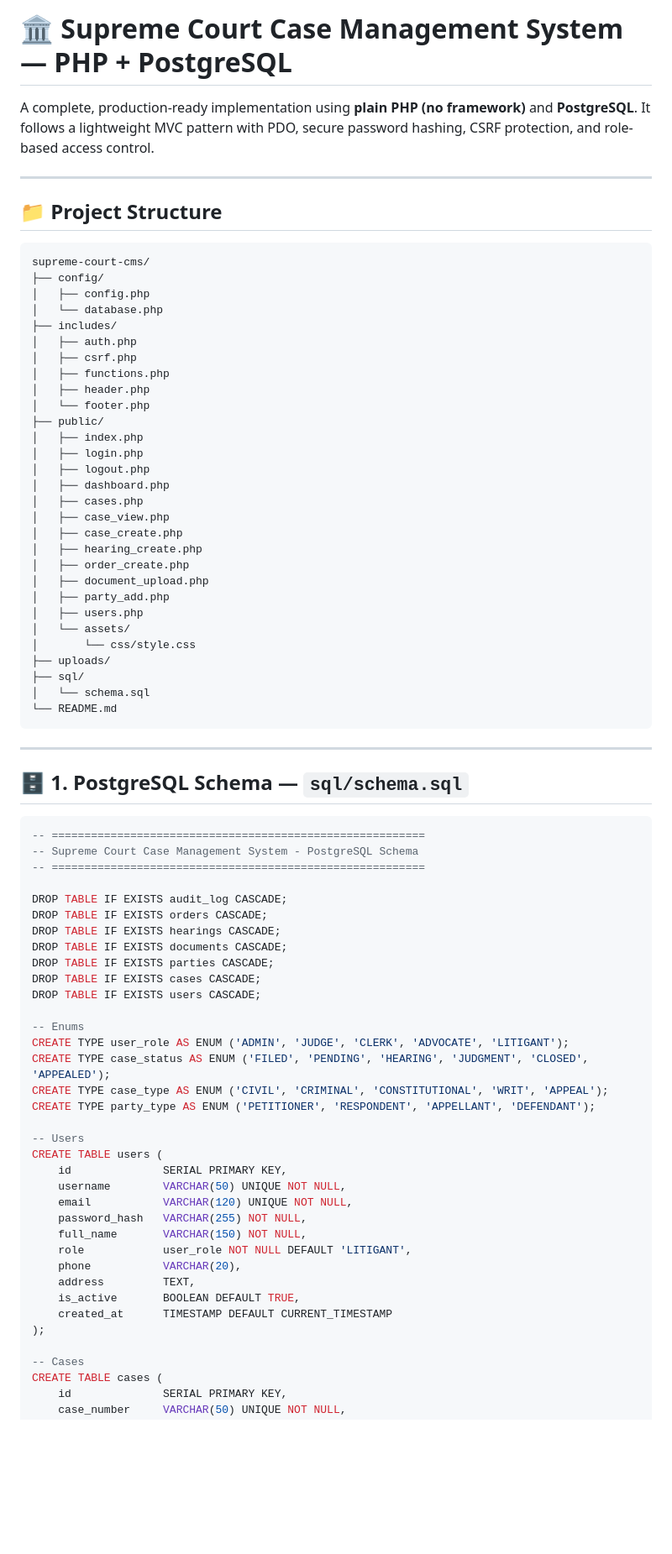
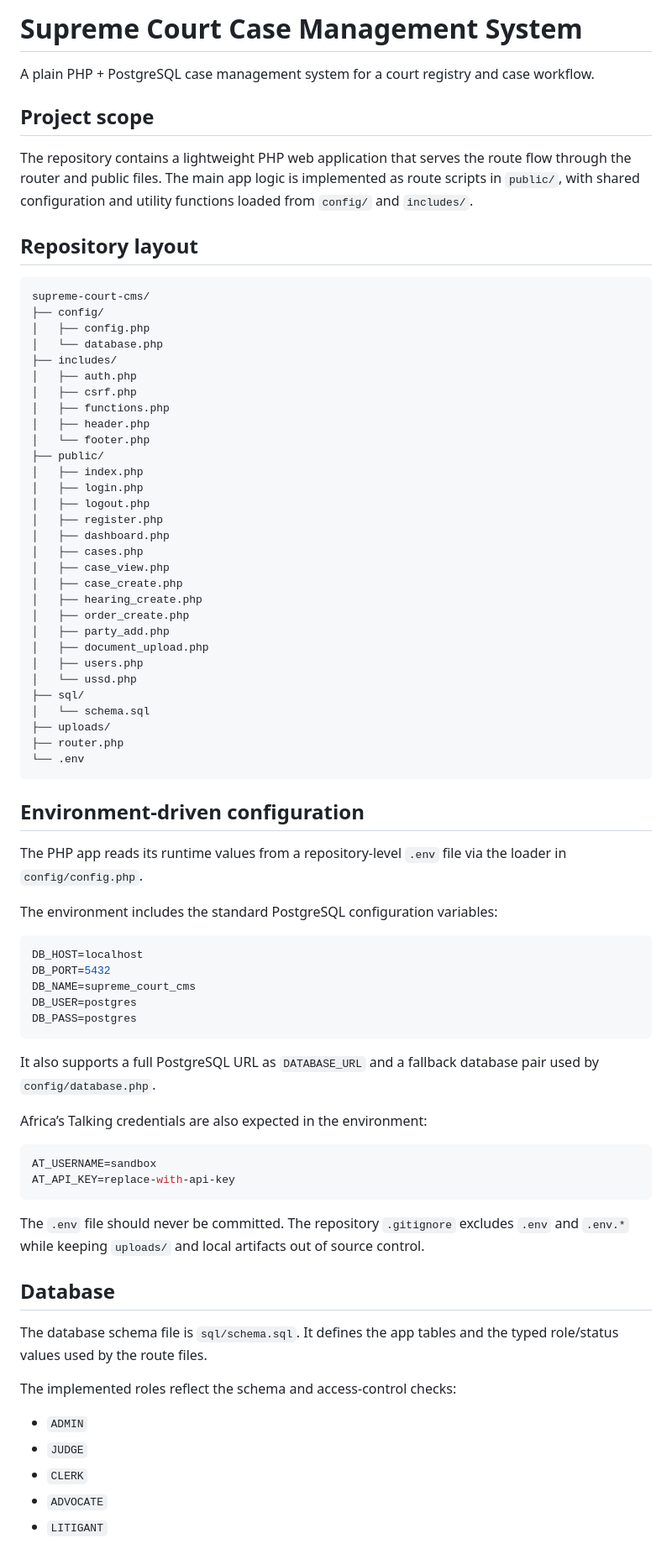
Before and after one commit to AbebeQ/supreme-court-cms, a Markdown page: README.md, the part around one of its changes. Shown at 84% size. Drawn GitHub-style; blank space fills up the shorter version.

Commit message:
describw

````diff
--- a/README.md
+++ b/README.md
@@ -1,12 +1,14 @@
-# 🏛️ Supreme Court Case Management System — PHP + PostgreSQL
+# Supreme Court Case Management System
 
-A complete, production-ready implementation using **plain PHP (no framework)** and **PostgreSQL**. It follows a lightweight MVC pattern with PDO, secure password hashing, CSRF protection, and role-based access control.
+A plain PHP + PostgreSQL case management system for a court registry and case workflow.
 
----
+## Project scope
 
-## 📁 Project Structure
+The repository contains a lightweight PHP web application that serves the route flow through the router and public files. The main app logic is implemented as route scripts in `public/`, with shared configuration and utility functions loaded from `config/` and `includes/`.
 
-```
+## Repository layout
+
+```text
 supreme-court-cms/
 ├── config/
 │   ├── config.php
@@ -21,60 +23,58 @@ supreme-court-cms/
 │   ├── index.php
 │   ├── login.php
 │   ├── logout.php
+│   ├── register.php
 │   ├── dashboard.php
 │   ├── cases.php
 │   ├── case_view.php
 │   ├── case_create.php
 │   ├── hearing_create.php
 │   ├── order_create.php
+│   ├── party_add.php
 │   ├── document_upload.php
-│   ├── party_add.php
 │   ├── users.php
-│   └── assets/
-│       └── css/style.css
-├── uploads/
+│   └── ussd.php
 ├── sql/
 │   └── schema.sql
-└── README.md
+├── uploads/
+├── router.php
+└── .env
 ```
 
----
+## Environment-driven configuration
 
-## 🗄️ 1. PostgreSQL Schema — `sql/schema.sql`
+The PHP app reads its runtime values from a repository-level `.env` file via the loader in `config/config.php`.
 
-```sql
--- =========================================================
--- Supreme Court Case Management System - PostgreSQL Schema
--- =========================================================
+The environment includes the standard PostgreSQL configuration variables:
 
-DROP TABLE IF EXISTS audit_log CASCADE;
-DROP TABLE IF EXISTS orders CASCADE;
-DROP TABLE IF EXISTS hearings CASCADE;
-DROP TABLE IF EXISTS documents CASCADE;
-DROP TABLE IF EXISTS parties CASCADE;
-DROP TABLE IF EXISTS cases CASCADE;
-DROP TABLE IF EXISTS users CASCADE;
+```env
+DB_HOST=localhost
+DB_PORT=5432
+DB_NAME=supreme_court_cms
+DB_USER=postgres
+DB_PASS=postgres
+```
 
--- Enums
-CREATE TYPE user_role AS ENUM ('ADMIN', 'JUDGE', 'CLERK', 'ADVOCATE', 'LITIGANT');
-CREATE TYPE case_status AS ENUM ('FILED', 'PENDING', 'HEARING', 'JUDGMENT', 'CLOSED', 'APPEALED');
-CREATE TYPE case_type AS ENUM ('CIVIL', 'CRIMINAL', 'CONSTITUTIONAL', 'WRIT', 'APPEAL');
-CREATE TYPE party_type AS ENUM ('PETITIONER', 'RESPONDENT', 'APPELLANT', 'DEFENDANT');
+It also supports a full PostgreSQL URL as `DATABASE_URL` and a fallback database pair used by `config/database.php`.
 
--- Users
-CREATE TABLE users (
-    id              SERIAL PRIMARY KEY,
-    username        VARCHAR(50) UNIQUE NOT NULL,
-    email           VARCHAR(120) UNIQUE NOT NULL,
-    password_hash   VARCHAR(255) NOT NULL,
-    full_name       VARCHAR(150) NOT NULL,
-    role            user_role NOT NULL DEFAULT 'LITIGANT',
-    phone           VARCHAR(20),
-    address         TEXT,
-    is_active       BOOLEAN DEFAULT TRUE,
-    created_at      TIMESTAMP DEFAULT CURRENT_TIMESTAMP
-);
+Africa’s Talking credentials are also expected in the environment:
 
--- Cases
-CREATE TABLE cases (
-    id              SERIAL PRIMARY KEY,
+```env
+AT_USERNAME=sandbox
+AT_API_KEY=replace-with-api-key
+```
+
+The `.env` file should never be committed. The repository `.gitignore` excludes `.env` and `.env.*` while keeping `uploads/` and local artifacts out of source control.
+
+## Database
+
+The database schema file is `sql/schema.sql`. It defines the app tables and the typed role/status values used by the route files.
+
+The implemented roles reflect the schema and access-control checks:
+
+- `ADMIN`
+- `JUDGE`
+- `CLERK`
+- `ADVOCATE`
+- `LITIGANT`
+
````
Also changed, not shown: other parts of README.md (+24 -0 lines).
